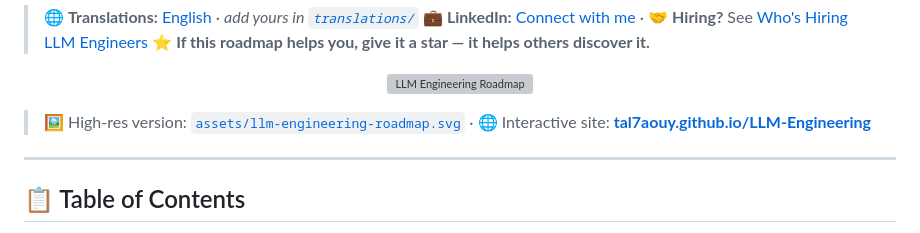
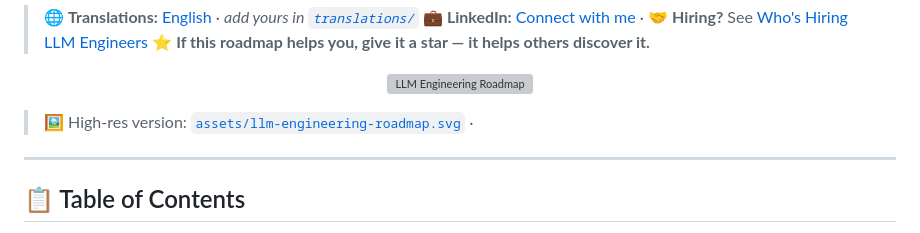
Before and after one commit to tal7aouy/LLM-Engineering, a Markdown page: README.md, the part around the change. Drawn GitHub-style; grey boxes are pictures that could not be loaded.

Commit message:
Remove interactive site link from README
Removed interactive site link from README.

```diff
--- a/README.md
+++ b/README.md
@@ -21,7 +21,6 @@
 </p>
 
 > 🖼️ High-res version: [`assets/llm-engineering-roadmap.svg`](./assets/llm-engineering-roadmap.svg) ·
-> 🌐 Interactive site: **[tal7aouy.github.io/LLM-Engineering](https://tal7aouy.github.io/LLM-Engineering)**
 
 ---
 
```
